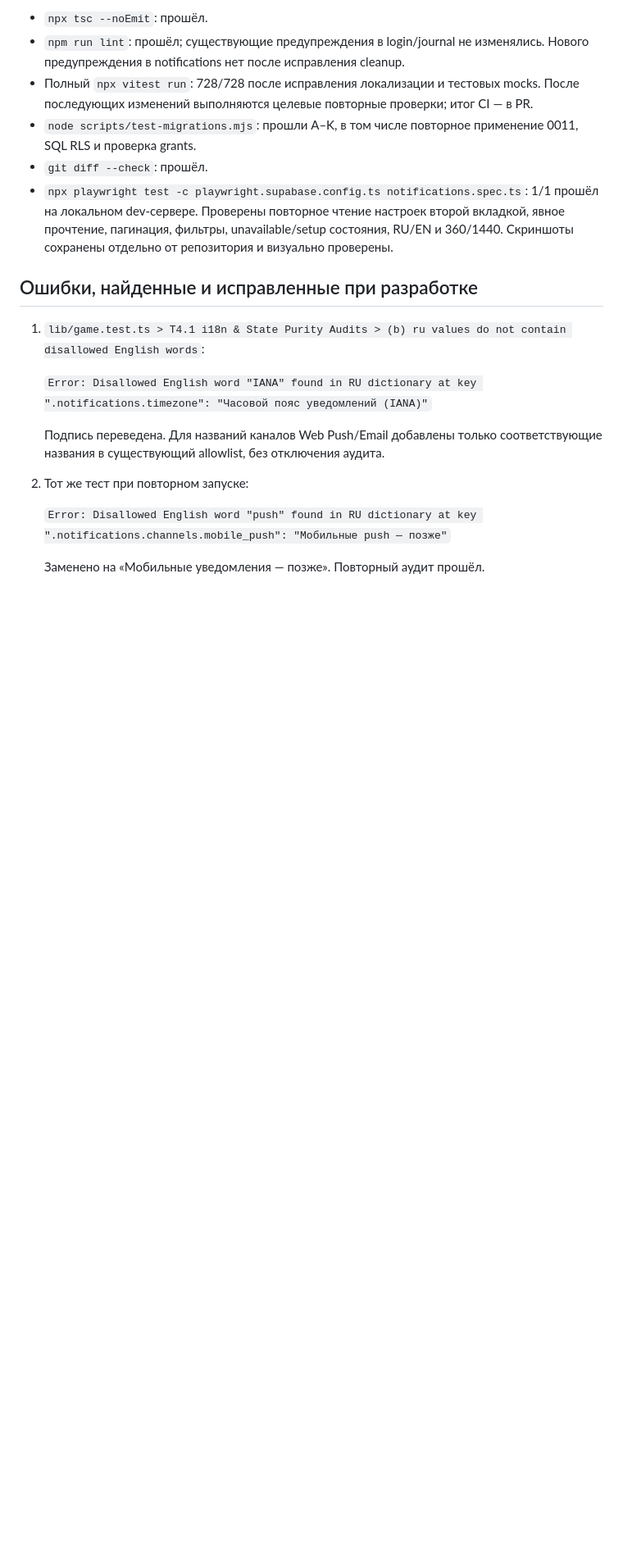
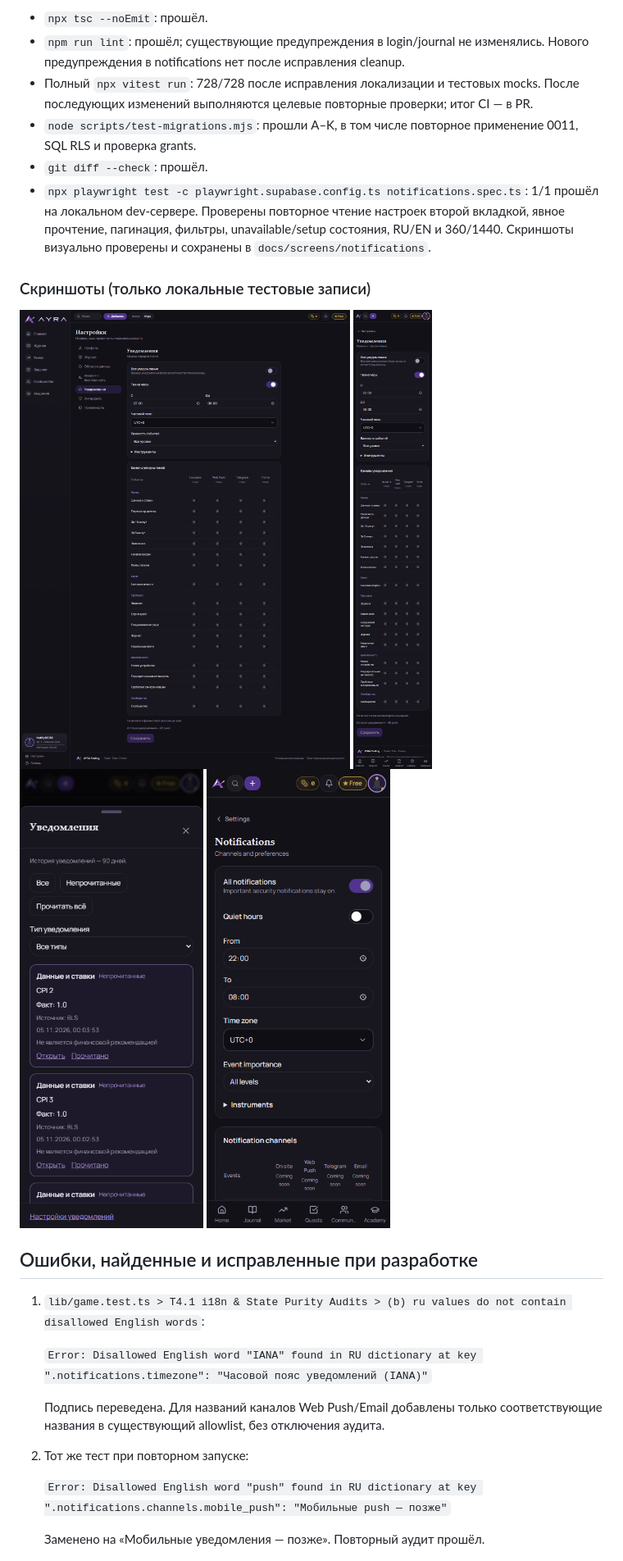
Before and after one commit to Malkis99/ayra_trading, a Markdown page: docs/notifications-validation.md, the part around one of its changes. Shown at 82% size. GitHub-like rendering; pictures changed too: docs/screens/notifications/notifications-center-360.png (added), docs/screens/notifications/notifications-settings-1440.png (added), docs/screens/notifications/notifications-settings-360.png (added); blank space fills up the shorter version.

```diff
--- a/docs/notifications-validation.md
+++ b/docs/notifications-validation.md
@@ -9,7 +17,14 @@
 - Полный `npx vitest run`: 728/728 после исправления локализации и тестовых mocks. После последующих изменений выполняются целевые повторные проверки; итог CI — в PR.
 - `node scripts/test-migrations.mjs`: прошли A–K, в том числе повторное применение 0011, SQL RLS и проверка grants.
 - `git diff --check`: прошёл.
-- `npx playwright test -c playwright.supabase.config.ts notifications.spec.ts`: 1/1 прошёл на локальном dev-сервере. Проверены повторное чтение настроек второй вкладкой, явное прочтение, пагинация, фильтры, unavailable/setup состояния, RU/EN и 360/1440. Скриншоты сохранены отдельно от репозитория и визуально проверены.
+- `npx playwright test -c playwright.supabase.config.ts notifications.spec.ts`: 1/1 прошёл на локальном dev-сервере. Проверены повторное чтение настроек второй вкладкой, явное прочтение, пагинация, фильтры, unavailable/setup состояния, RU/EN и 360/1440. Скриншоты визуально проверены и сохранены в `docs/screens/notifications`.
+
+### Скриншоты (только локальные тестовые записи)
+
+![Настройки desktop](screens/notifications/notifications-settings-1440.png)
+![Настройки телефона](screens/notifications/notifications-settings-360.png)
+![Центр телефона](screens/notifications/notifications-center-360.png)
+![Настройки EN](screens/notifications/notifications-settings-en-360.png)
 
 ## Ошибки, найденные и исправленные при разработке
 
```
Also changed, not shown: other parts of docs/notifications-validation.md (+8 -0 lines), 5 other files.
